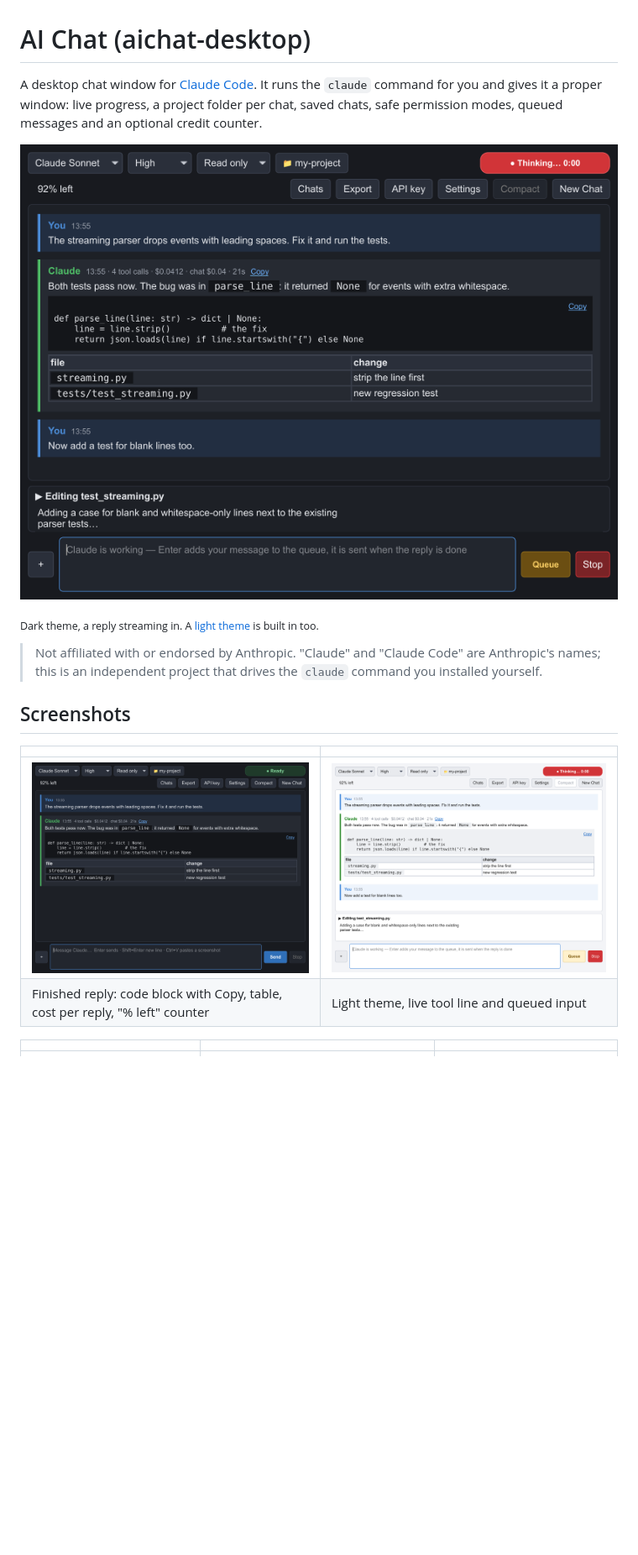
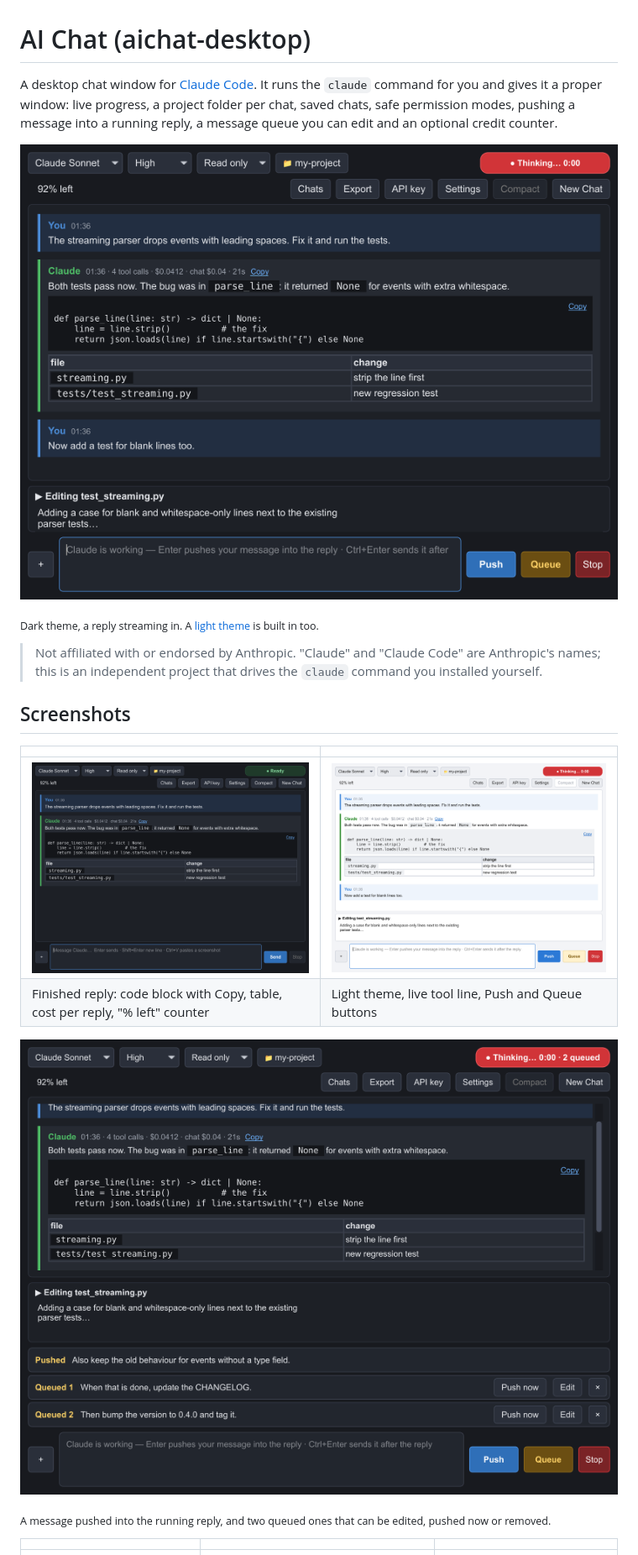
Before and after one commit to NoobFromUA-YT/AiChat, a Markdown page: README.md, the part around one of its changes. Shown at 84% size. Rendered like a GitHub page; pictures changed too: docs/screenshot-dark.png, docs/screenshot-light.png, docs/screenshot-queue-dark.png (added); blank space fills up the shorter version.

```diff
--- a/README.md
+++ b/README.md
@@ -1,7 +1,7 @@
 # AI Chat (aichat-desktop)
 
 A desktop chat window for [Claude Code](https://claude.com/claude-code). It runs the `claude` command for you and gives
-it a proper window: live progress, a project folder per chat, saved chats, safe permission modes, queued messages and an
+it a proper window: live progress, a project folder per chat, saved chats, safe permission modes, pushing a message into a running reply, a message queue you can edit and an
 optional credit counter.
 
 ![AI Chat, dark theme](docs/screenshot-dark.png)
@@ -16,7 +16,11 @@ optional credit counter.
 | | |
 |---|---|
 | ![A finished reply with code block and table](docs/screenshot-reply-dark.png) | ![Light theme, a reply streaming in](docs/screenshot-light.png) |
-| Finished reply: code block with Copy, table, cost per reply, "% left" counter | Light theme, live tool line and queued input |
+| Finished reply: code block with Copy, table, cost per reply, "% left" counter | Light theme, live tool line, Push and Queue buttons |
+
+![A pushed message and two queued ones](docs/screenshot-queue-dark.png)
+
+<sub>A message pushed into the running reply, and two queued ones that can be edited, pushed now or removed.</sub>
 
 | | | |
 |---|---|---|
```
Also changed, not shown: other parts of README.md (+4 -2 lines), CHANGELOG.md (+4 -0 lines), docs/screenshot-chats.png, 9 other files.
